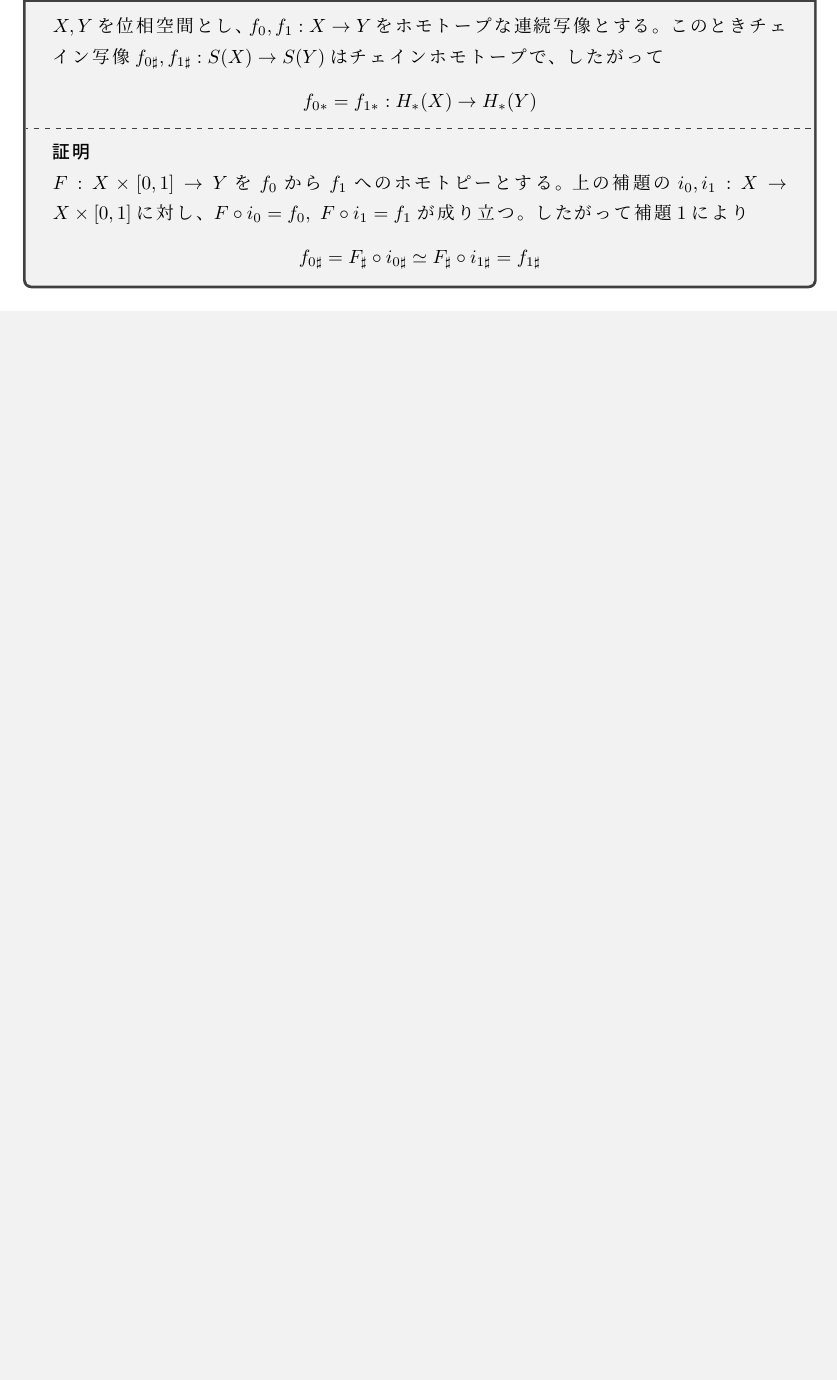
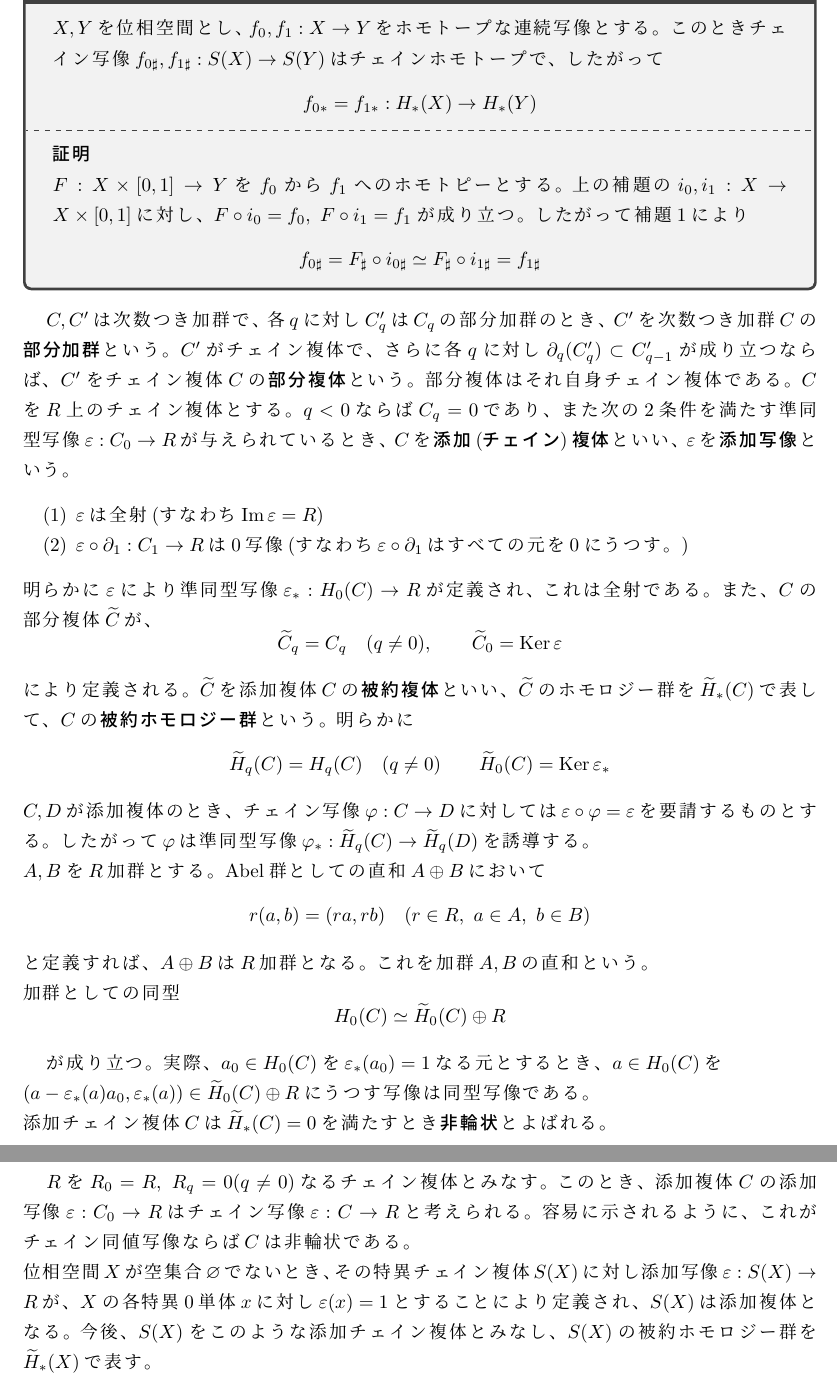
Before and after one commit to pi826/topology, a LaTeX document (to_po_lo_gy.tex): part of page 11 of 11 before the commit and two parts of pages 11 and 12 of 12 after it, the two joined at a grey line, cut so that both start at the same text, the shorter picture padded with empty space. Compiled offline with pLaTeX and dvipdfmx.

Commit message:
こみっと

```diff
--- a/to_po_lo_gy.tex
+++ b/to_po_lo_gy.tex
@@ -433,6 +433,46 @@ $H_{0}(X)$を考えよう。特異$0$単体$\sigma : \Delta^{0}\to X$はその
     f_{0\sharp}=F_{\sharp}\circ i_{0\sharp}\simeq F_{\sharp}\circ i_{1\sharp}=f_{1\sharp}
   \end{equation*}
 \end{tcolorbox}
+$C,C'$は次数つき加群で、各$q$に対し$C'_{q}$は$C_{q}$の部分加群のとき、$C'$を次数つき加群$C$の\textgt{部分加群}という。$C'$がチェイン複体で、さらに各$q$に対し$\partial_{q}(C'_{q})\subset C'_{q-1}$が成り立つならば、$C'$をチェイン複体$C$の\textgt{部分複体}という。
+部分複体はそれ自身チェイン複体である。
+$C$を$R$上のチェイン複体とする。$q<0$ならば$C_{q}=0$であり、また次の2条件を満たす準同型写像$\varepsilon : C_{0}\to R$が与えられているとき、$C$を\textgt{添加(チェイン)複体}といい、$\varepsilon$を\textgt{添加写像}という。
+\begin{itemize}
+  \item[(1)] $\varepsilon$は全射(すなわち$\mathrm{Im}\, \varepsilon = R$)
+  \item[(2)] $\varepsilon \circ \partial_{1} : C_{1}\to R$は$0$写像(すなわち$\varepsilon \circ \partial_{1}$はすべての元を$0$にうつす。)
+\end{itemize}
+明らかに$\varepsilon$により準同型写像$\varepsilon_{*} : H_{0}(C)\to R$が定義され、これは全射である。また、$C$の部分複体$\widetilde{C}$が、
+\begin{equation*}
+  \widetilde{C}_{q}=C_{q}\quad (q\neq 0),\qquad \widetilde{C}_{0}=\mathrm{Ker}\, \varepsilon
+\end{equation*}
+により定義される。$\widetilde{C}$を添加複体$C$の\textgt{被約複体}といい、$\widetilde{C}$のホモロジー群を$\widetilde{H}_{*}(C)$で表して、$C$の\textgt{被約ホモロジー群}という。
+明らかに
+\begin{equation*}
+  \widetilde{H}_{q}(C)=H_{q}(C)\quad (q\neq 0)\qquad \widetilde{H}_{0}(C)=\mathrm{Ker}\, \varepsilon_{*}
+\end{equation*}
+$C,D$が添加複体のとき、チェイン写像$\varphi : C\to D$に対しては$\varepsilon \circ \varphi = \varepsilon$を要請するものとする。
+したがって$\varphi$は準同型写像$\varphi_{*} : \widetilde{H}_{q}(C)\to \widetilde{H}_{q}(D)$を誘導する。\\
+$A,B$を$R$加群とする。$\mathrm{Abel}$群としての直和$A\oplus B$において
+\begin{equation*}
+  r(a,b)=(ra,rb)\quad (r\in R,\ a\in A,\ b\in B)
+\end{equation*}
+と定義すれば、$A\oplus B$は$R$加群となる。これを加群$A,B$の直和という。\\
+加群としての同型
+\begin{equation*}
+  H_{0}(C)\simeq \widetilde{H}_{0}(C)\oplus R
+\end{equation*}
+
+が成り立つ。実際、$a_{0}\in H_{0}(C)$を$\varepsilon_{*}(a_{0})=1$なる元とするとき、$a\in H_{0}(C)$を\\
+$(a-\varepsilon_{*}(a)a_{0},\varepsilon_{*}(a))\in \widetilde{H}_{0}(C)\oplus R$にうつす写像は同型写像である。\\
+添加チェイン複体$C$は$\widetilde{H}_{*}(C)=0$を満たすとき\textgt{非輪状}とよばれる。
+
+\clearpage
+
+$R$を$R_{0}=R,\ R_{q}=0(q\neq 0)$なるチェイン複体とみなす。このとき、添加複体$C$の添加写像$\varepsilon : C_{0}\to R$は
+チェイン写像$\varepsilon : C\to R$と考えられる。容易に示されるように、これがチェイン同値写像ならば$C$は非輪状である。\\
+位相空間$X$が空集合$\varnothing$でないとき、その特異チェイン複体$S(X)$に対し添加写像$\varepsilon : S(X)\to R$が、
+$X$の各特異$0$単体$x$に対し$\varepsilon(x)=1$とすることにより定義され、$S(X)$は添加複体となる。今後、$S(X)$をこのような添加チェイン複体とみなし、
+$S(X)$の被約ホモロジー群を$\widetilde{H}_{*}(X)$で表す。
+
 
 
 \end{document}
```
Also changed, not shown: to_po_lo_gy.pdf.
